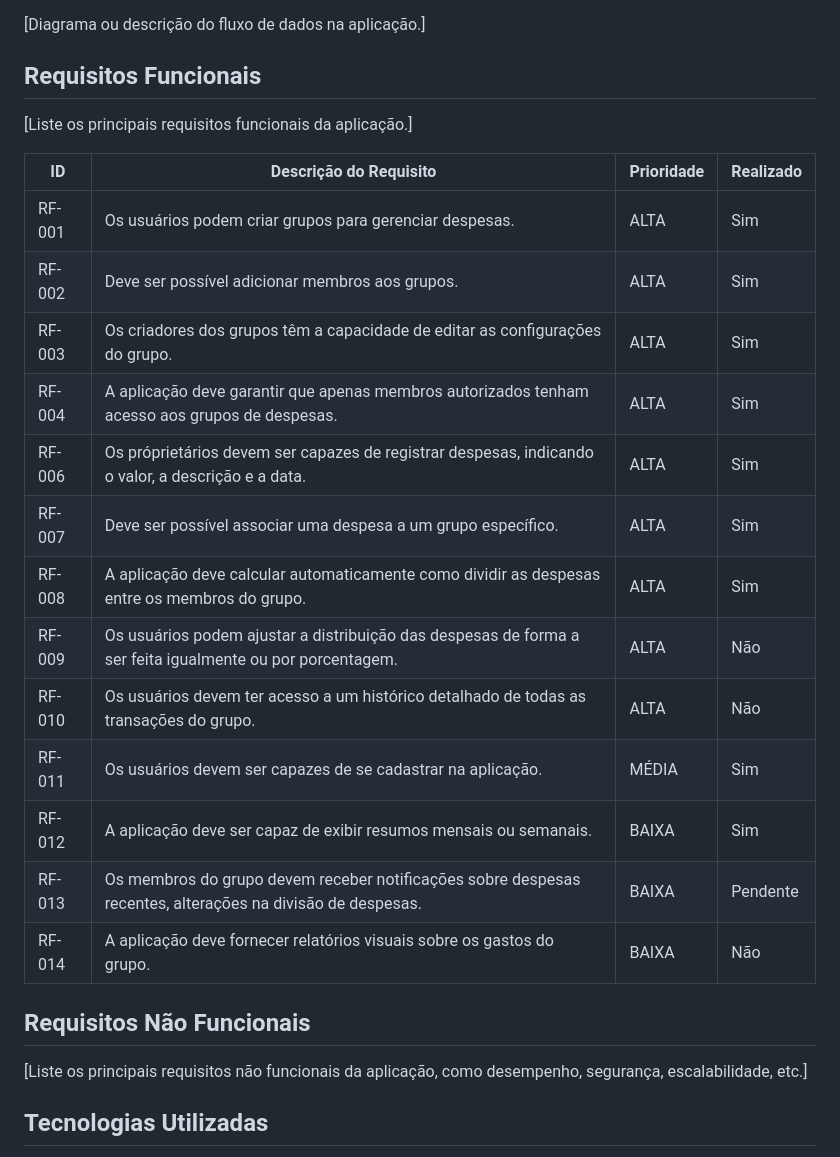
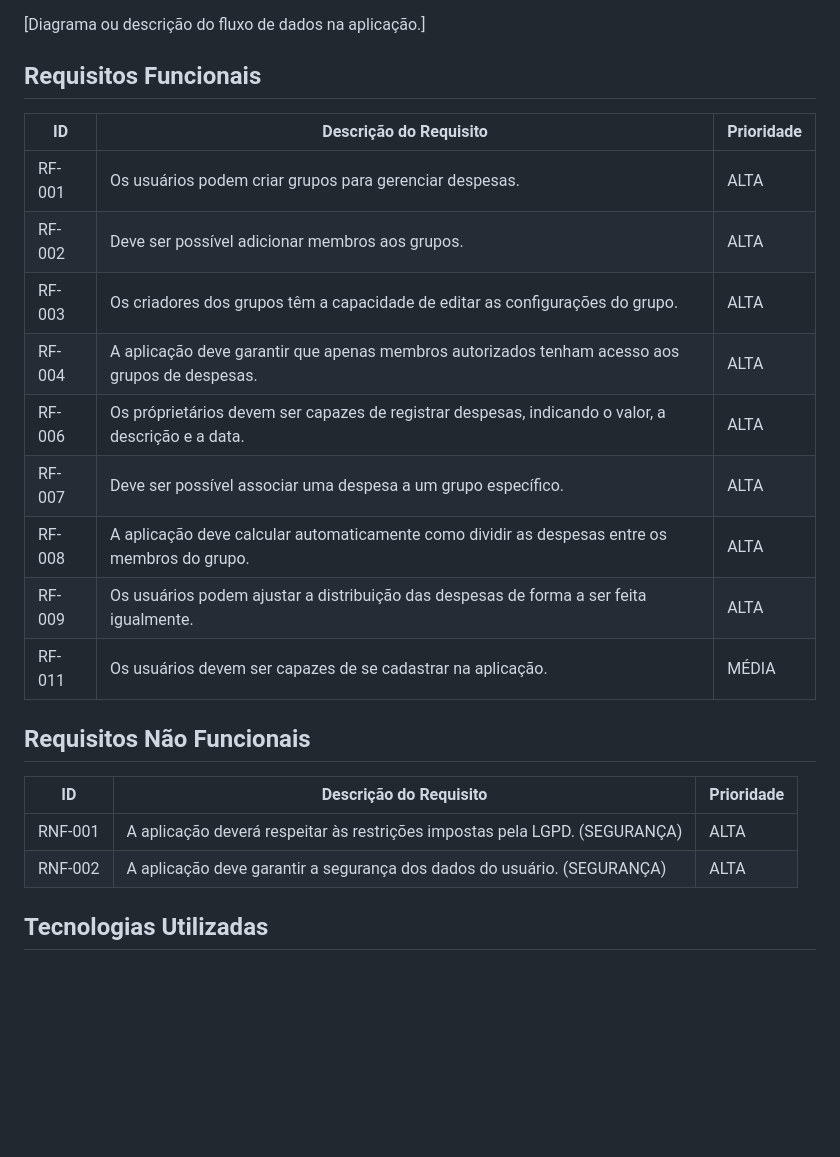
Before and after one commit to ICEI-PUC-Minas-PMV-SI/pmv-si-2024-1-pe6-t1-g3-gestao-de-despesas, a Markdown page: docs/backend-apis.md, the part around the change. Drawn GitHub-style; blank space fills up the shorter version.

Commit message:
Update backend-apis.md
Requisitos não funcionais

```diff
--- a/docs/backend-apis.md
+++ b/docs/backend-apis.md
@@ -64,28 +64,29 @@ Entidades:<br/>
 
 ## Requisitos Funcionais
 
-[Liste os principais requisitos funcionais da aplicação.]
+<!-- [Liste os principais requisitos funcionais da aplicação.] -->
 
-|ID    | Descrição do Requisito  | Prioridade | Realizado |
-|------|-----------------------------------------|----|----|
-|RF-001| Os usuários podem criar grupos para gerenciar despesas. | ALTA | Sim |
-|RF-002| Deve ser possível adicionar membros aos grupos.  | ALTA | Sim |
-|RF-003| Os criadores dos grupos têm a capacidade de editar as configurações do grupo. | ALTA | Sim |
-|RF-004| A aplicação deve garantir que apenas membros autorizados tenham acesso aos grupos de despesas.   | ALTA | Sim |
-|RF-006| Os próprietários devem ser capazes de registrar despesas, indicando o valor, a descrição e a data. | ALTA | Sim |
-|RF-007| Deve ser possível associar uma despesa a um grupo específico.  | ALTA | Sim |
-|RF-008| A aplicação deve calcular automaticamente como dividir as despesas entre os membros do grupo. | ALTA | Sim |
-|RF-009| Os usuários podem ajustar a distribuição das despesas de forma a ser feita igualmente ou por porcentagem.   | ALTA | Não |
-|RF-010| Os usuários devem ter acesso a um histórico detalhado de todas as transações do grupo. | ALTA | Não |
-|RF-011| Os usuários devem ser capazes de se cadastrar na aplicação. | MÉDIA | Sim |
-|RF-012| A aplicação deve ser capaz de exibir resumos mensais ou semanais.  | BAIXA | Sim |
-|RF-013| Os membros do grupo devem receber notificações sobre despesas recentes, alterações na divisão de despesas. | BAIXA |  Pendente |
-|RF-014| A aplicação deve fornecer relatórios visuais sobre os gastos do grupo.  | BAIXA | Não |
+|ID    | Descrição do Requisito  | Prioridade |
+|------|-----------------------------------------|----|
+|RF-001| Os usuários podem criar grupos para gerenciar despesas. | ALTA |
+|RF-002| Deve ser possível adicionar membros aos grupos.  | ALTA |
+|RF-003| Os criadores dos grupos têm a capacidade de editar as configurações do grupo. | ALTA |
+|RF-004| A aplicação deve garantir que apenas membros autorizados tenham acesso aos grupos de despesas.   | ALTA |
+|RF-006| Os próprietários devem ser capazes de registrar despesas, indicando o valor, a descrição e a data. | ALTA |
+|RF-007| Deve ser possível associar uma despesa a um grupo específico.  | ALTA |
+|RF-008| A aplicação deve calcular automaticamente como dividir as despesas entre os membros do grupo. | ALTA |
+|RF-009| Os usuários podem ajustar a distribuição das despesas de forma a ser feita igualmente.  | ALTA |
+|RF-011| Os usuários devem ser capazes de se cadastrar na aplicação. | MÉDIA |
 
 
 ## Requisitos Não Funcionais
 
-[Liste os principais requisitos não funcionais da aplicação, como desempenho, segurança, escalabilidade, etc.]
+<!--[Liste os principais requisitos não funcionais da aplicação, como desempenho, segurança, escalabilidade, etc.]-->
+
+|ID     | Descrição do Requisito  |Prioridade |
+|-------|-------------------------|----|
+|RNF-001| A aplicação deverá respeitar às restrições impostas pela LGPD. (SEGURANÇA)| ALTA |
+|RNF-002| A aplicação deve garantir a segurança dos dados do usuário. (SEGURANÇA) |  ALTA |
 
 ## Tecnologias Utilizadas
 
```
